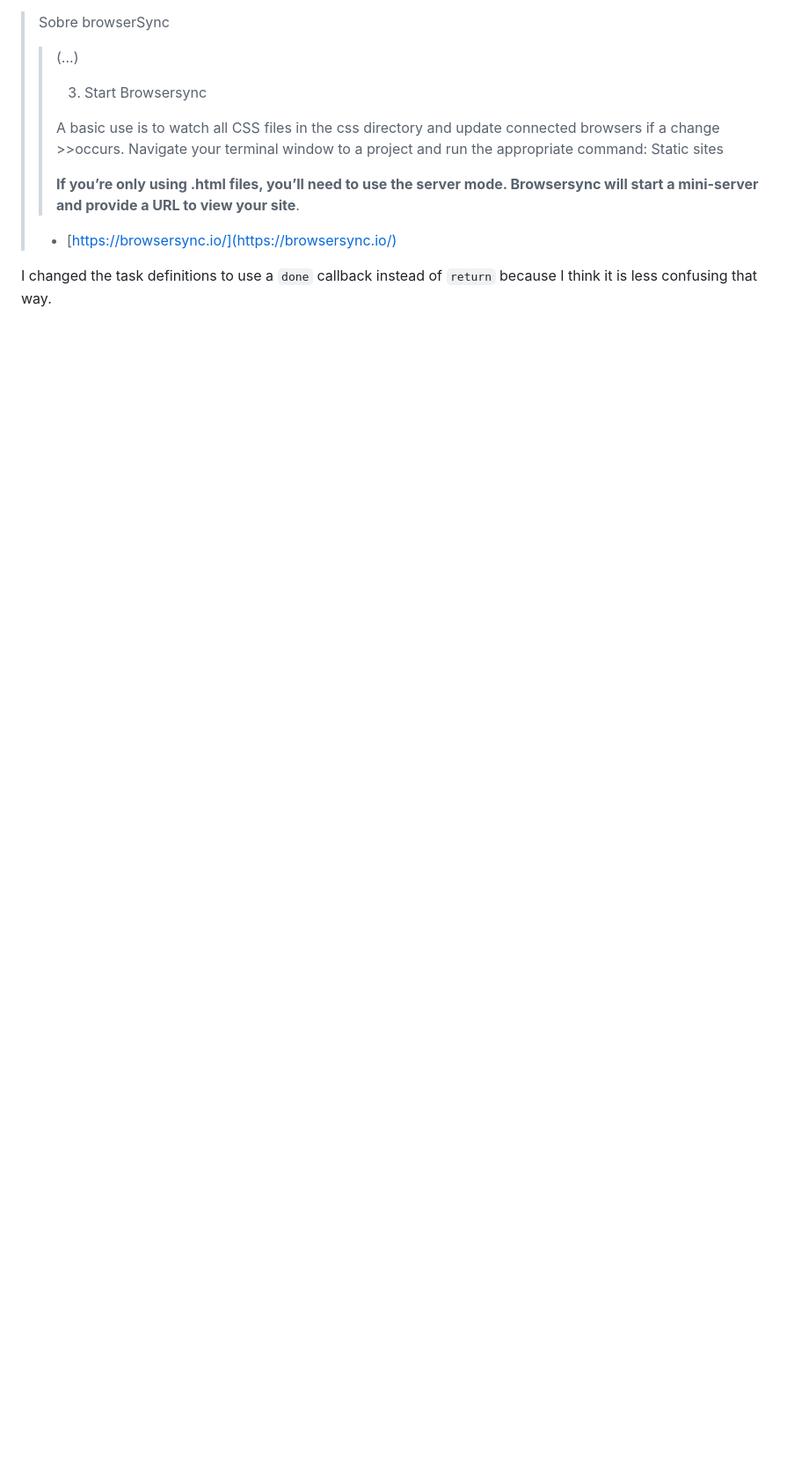
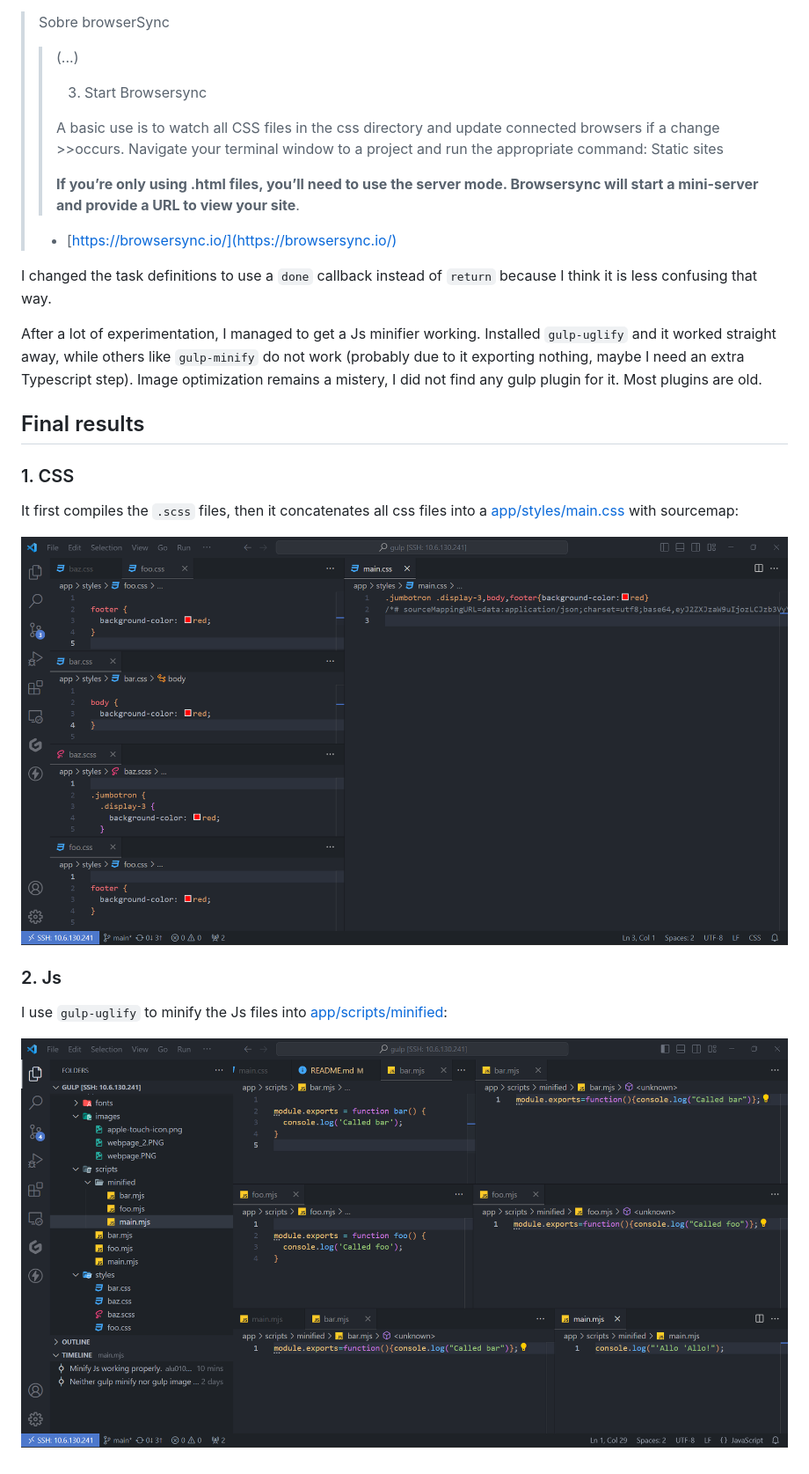
Before and after one commit to alu0101056944/sytw-tools, a Markdown page: gulp/README.md, the part around the change. Shown: that part at 88% size. GitHub-like rendering; pictures changed too: gulp/docs/css_result.png (added), gulp/docs/js-minified.png (added); blank space fills up the shorter version.

Commit message:
Finished README.md with Css and Js minifications.

```diff
--- a/gulp/README.md
+++ b/gulp/README.md
@@ -63,3 +63,19 @@ I checked the functioning of `watch`, which simply either returns an object to w
 
 
 I changed the task definitions to use a `done` callback instead of `return` because I think it is less confusing that way.
+
+After a lot of experimentation, I managed to get a Js minifier working. Installed `gulp-uglify` and it worked straight away, while others like `gulp-minify` do not work (probably due to it exporting nothing, maybe I need an extra Typescript step). Image optimization remains a mistery, I did not find any gulp plugin for it. Most plugins are old.
+
+## Final results
+
+### 1. CSS
+
+It first compiles the `.scss` files, then it concatenates all css files into a [app/styles/main.css](app/styles/main.css) with sourcemap:
+
+![All files into main.css](docs/css_result.png)
+
+### 2. Js
+
+I use `gulp-uglify` to minify the Js files into [app/scripts/minified](app/scripts/minified/):
+
+![All Js files and their minified versions](docs/js-minified.png)
```
Also changed, not shown: README.md (+0 -1 lines), 1 other file.
